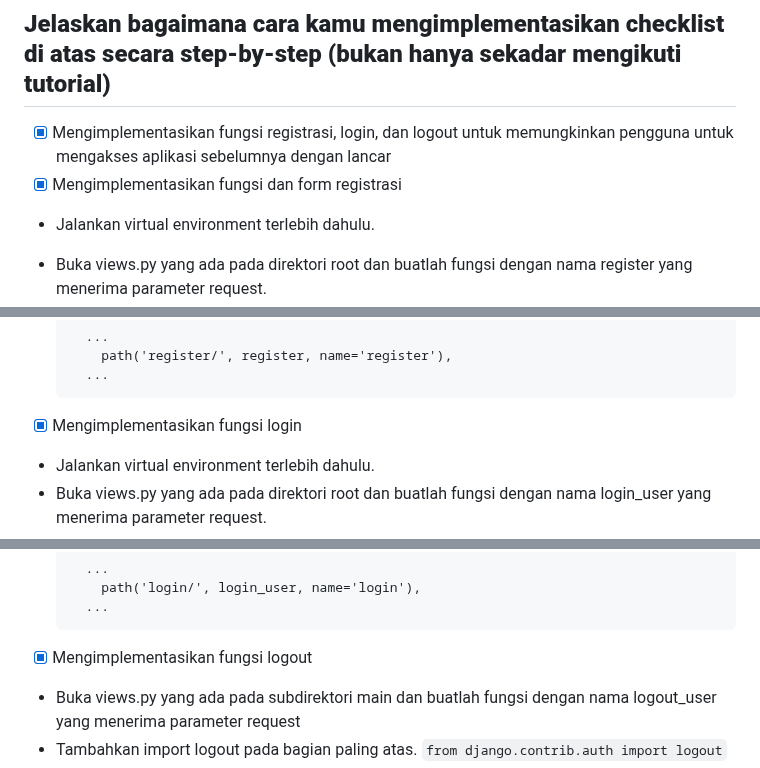
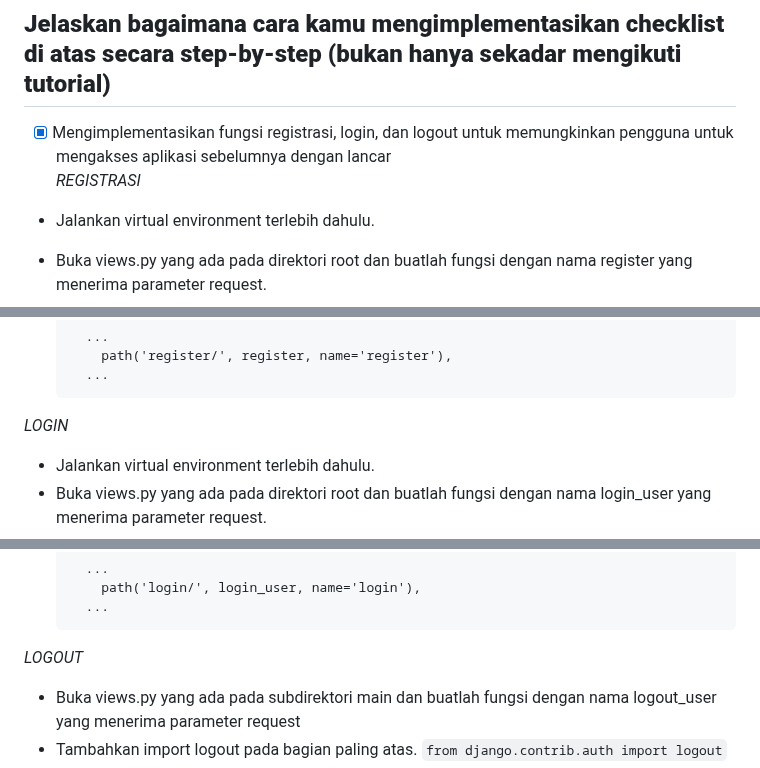
Before and after one commit to suryata/home_shop, a Markdown page: README.md, 3 parts joined by grey strips. GitHub-like rendering.

Commit message:
Penyelesaian README.md

````diff
--- a/README.md
+++ b/README.md
@@ -67,7 +67,7 @@ Penggunaan cookies sendiri tidak memiliki masalah keamanan secara inheren, tetap
 
 ## **Jelaskan bagaimana cara kamu mengimplementasikan checklist di atas secara step-by-step (bukan hanya sekadar mengikuti tutorial)**
 - [x] Mengimplementasikan fungsi registrasi, login, dan logout untuk memungkinkan pengguna untuk mengakses aplikasi sebelumnya dengan lancar<br>
-- [x] Mengimplementasikan fungsi dan form registrasi<br>
+_REGISTRASI_
 + Jalankan virtual environment terlebih dahulu.
 + Buka views.py yang ada pada direktori root dan buatlah fungsi dengan nama register yang menerima parameter request.
 + Tambahkan import redirect, UserCreationForm, dan messages pada bagian paling atas.
@@ -139,7 +139,7 @@ Penggunaan cookies sendiri tidak memiliki masalah keamanan secara inheren, tetap
     ...
   ```
 
-- [x] Mengimplementasikan fungsi login
+_LOGIN_
 + Jalankan virtual environment terlebih dahulu.
 + Buka views.py yang ada pada direktori root dan buatlah fungsi dengan nama login_user yang menerima parameter request.
 + Tambahkan import authenticate dan login pada bagian paling atas.
@@ -221,7 +221,7 @@ Penggunaan cookies sendiri tidak memiliki masalah keamanan secara inheren, tetap
       path('login/', login_user, name='login'),
     ...
   ```
-- [x] Mengimplementasikan fungsi logout
+_LOGOUT_
 + Buka views.py yang ada pada subdirektori main dan buatlah fungsi dengan nama logout_user yang menerima parameter request
 + Tambahkan import logout pada bagian paling atas.
 ```from django.contrib.auth import logout```
````
